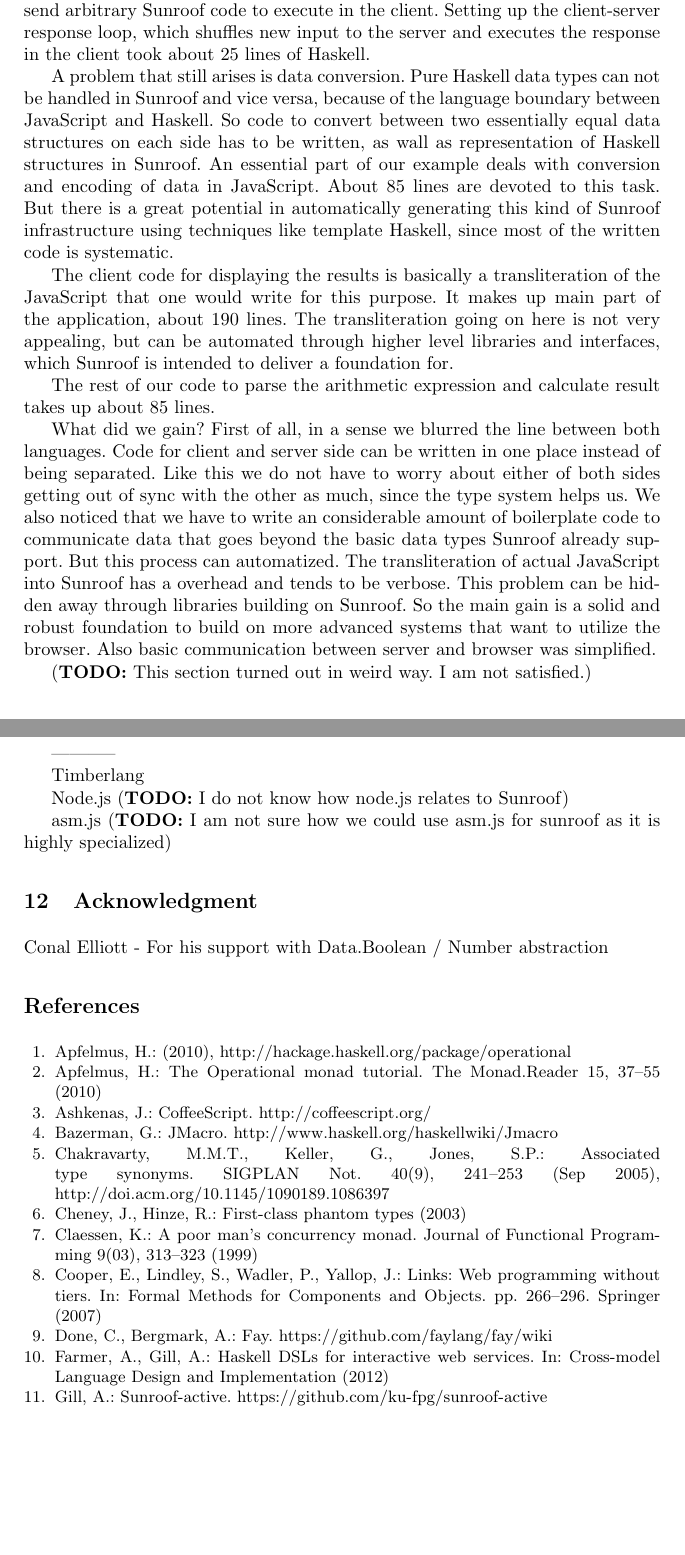
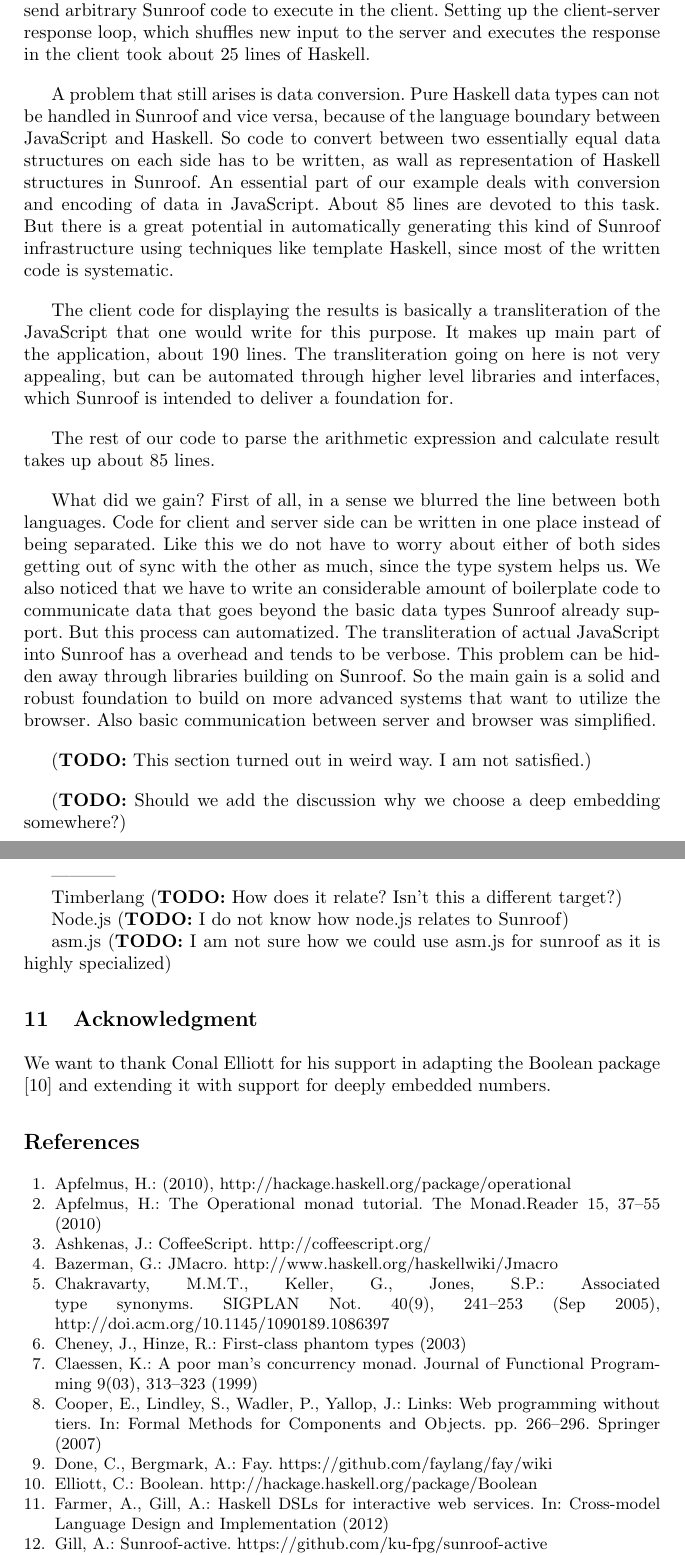
Before and after one commit to ku-fpg/paper-sunroof-tfp13, a LaTeX paper (sunroof.tex, which reads sections/acknowledgement.tex, sections/related-work.tex): two parts of pages 16 and 19 of 20 before the commit and two parts of pages 16 and 18 of 19 after it, joined at a grey line, cut so that both start at the same text, the shorter picture padded with empty space. Compiled offline with pdfLaTeX.

Commit message:
Related work + a little bit of clean up

```diff
--- a/sections/acknowledgement.tex
+++ b/sections/acknowledgement.tex
@@ -1,4 +1,6 @@
 
 \section{Acknowledgment}
 
-Conal Elliott - For his support with Data.Boolean / Number abstraction
+We want to thank Conal Elliott for his support in adapting
+the Boolean package \cite{project:boolean} and
+extending it with support for deeply embedded numbers.
--- a/sections/related-work.tex
+++ b/sections/related-work.tex
@@ -48,7 +48,7 @@ implement a backend based on Sunroof \cite{project:sunroof-active}.
 
 -----------
 
-Timberlang
+Timberlang \TODO{How does it relate? Isn't this a different target?}
 
 
 Node.js \TODO{I do not know how node.js relates to Sunroof}
--- a/sunroof.tex
+++ b/sunroof.tex
@@ -109,6 +109,8 @@ Perhaps drawing line.
 
 \input{sections/extended-example}
 
+\TODO{Should we add the discussion why we choose a deep embedding somewhere?}
+\begin{comment}
 \section{Background - RESOURCE COLLECTION}
 \label{sec:background}
 
```
Also changed, not shown: sunroof.bib (+5 -0 lines), sunroof.tex (1 more changed lines).
